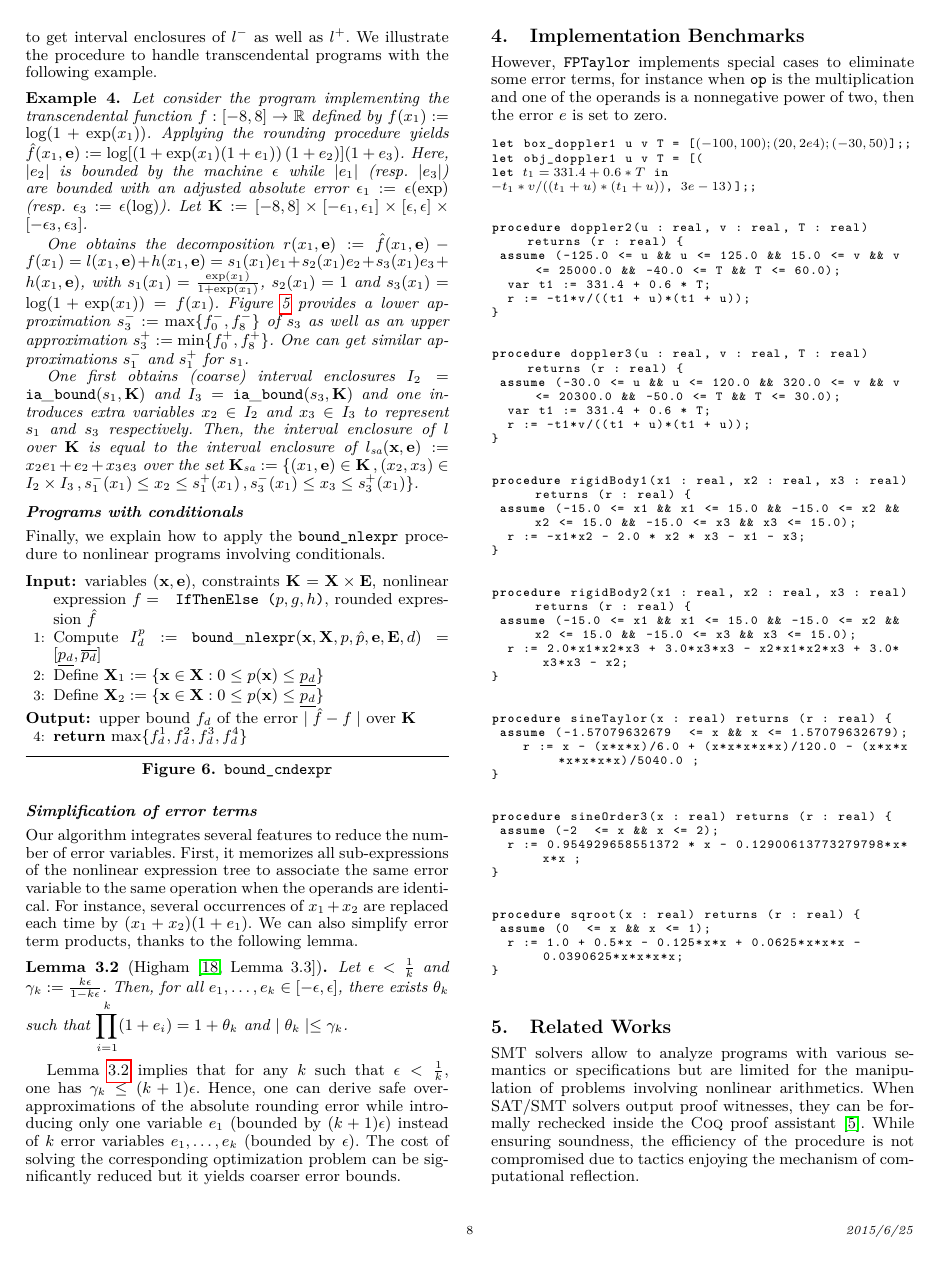
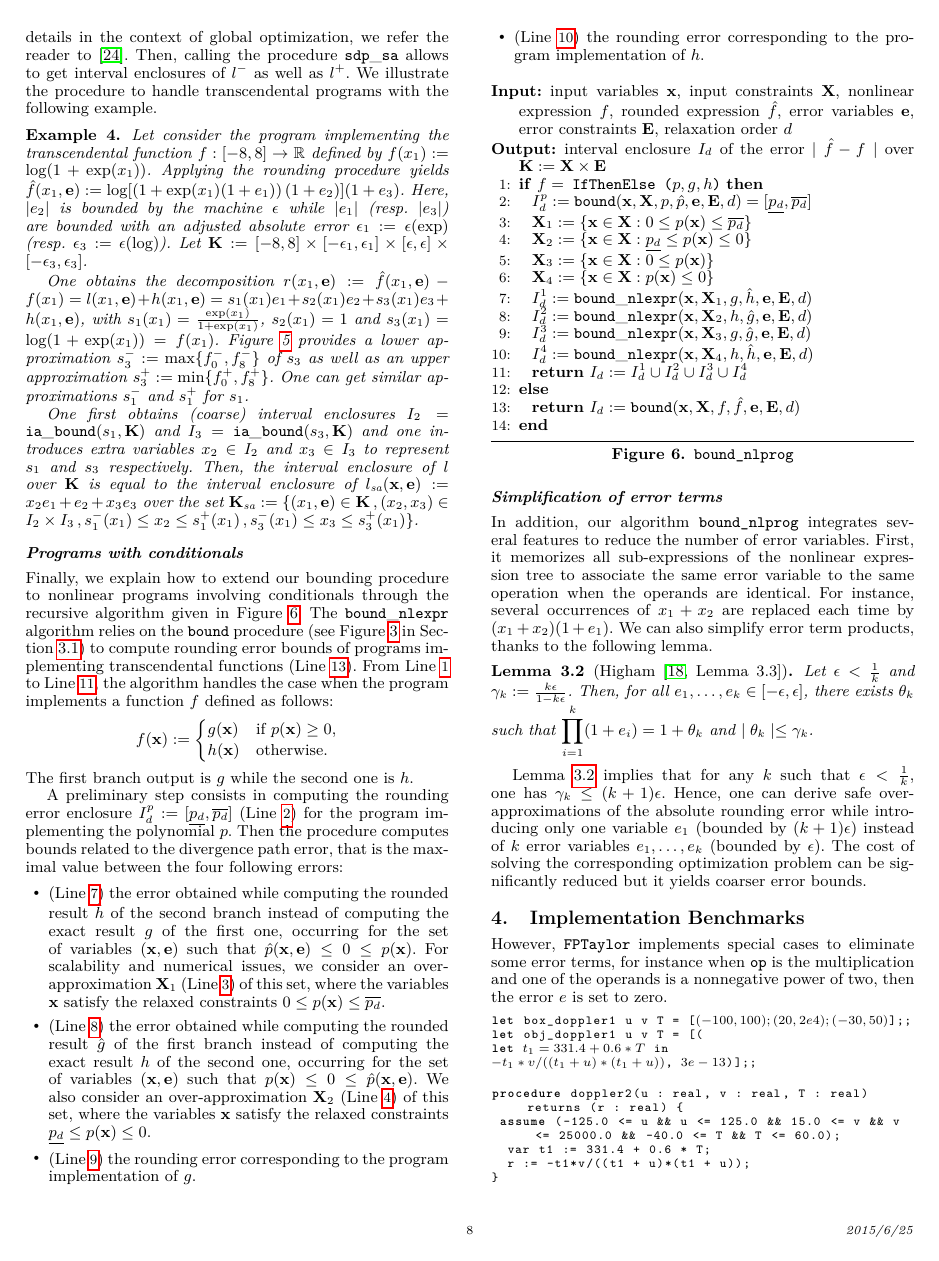
Before and after one commit to afd/real2float, a LaTeX paper (paper/roundsdp.tex): page 8 of 10. Compiled offline with pdfLaTeX; a missing font is replaced by an installed copy or a similar font.

Commit message:
conditional programs

```diff
--- a/paper/roundsdp.tex
+++ b/paper/roundsdp.tex
@@ -28,7 +28,7 @@
 % 10pt          To set in 10-point type instead of 9-point.
 % 11pt          To set in 11-point type instead of 9-point.
 % authoryear    To obtain author/year citation style instead of numeric.
-
+\usepackage{times}
 \usepackage{listings}
 \def\lstlanguagefiles{defManOcaml.tex}
 \lstset{language = Ocaml}
@@ -137,8 +137,10 @@
 \newcommand{\iabound}{\mathtt{ia\_bound}}
 \newcommand{\sdpboundfun}[3]{\mathtt{sdp\_bound}(#1, #2, #3)}
 \newcommand{\sdpbound}{\mathtt{sdp\_bound}}
-\newcommand{\boundnlexprfun}[7]{\mathtt{bound\_nlexpr}(#1, #2, #3, #4, #5, #6, #7)}
-\newcommand{\boundnlexpr}{\mathtt{bound\_nlexpr}}
+\newcommand{\boundfun}[7]{\mathtt{bound}(#1, #2, #3, #4, #5, #6, #7)}
+\newcommand{\bound}{\mathtt{bound}}
+\newcommand{\boundnlprogfun}[7]{\mathtt{bound\_nlexpr}(#1, #2, #3, #4, #5, #6, #7)}
+\newcommand{\boundnlprog}{\mathtt{bound\_nlexpr}}
 \newcommand{\sdppolyfun}[3]{\mathtt{sdp\_poly}(#1, #2, #3)}
 \newcommand{\sdppoly}{\mathtt{sdp\_poly}}
 \newcommand{\liftfun}[3]{\mathtt{lift}(#1, #2, #3)}
@@ -844,40 +846,54 @@ Then, the interval enclosure of $l$ over $\K$ is equal to the interval enclosure
 \end{example}
 %
 \subsubsection*{\textit{Programs with conditionals}}
-Finally, we explain how to apply the \code{bound_nlexpr} procedure to nonlinear programs involving conditionals.
+Finally, we explain how to extend our bounding procedure to nonlinear programs involving conditionals through the recursive algorithm given in Figure~\ref{alg:bound_nlprog}.
+The $\boundnlprog$ algorithm relies on the $\bound$ procedure (see Figure~\ref{alg:bound} in Section~\ref{sec:transcsdp}) to compute rounding error bounds of programs implementing transcendental functions (Line~\lineref{line:noncnd}).
+From Line~\lineref{line:cnd} to Line~\lineref{line:endcnd}, the algorithm handles the case when the program implements a function $f$ defined as follows:
+\[
+f (\x) :=
+     \begin{cases}
+       g(\x) &\text{if } p(\x) \geq 0,\\
+       h(\x) &\text{otherwise}.
+     \end{cases}
+\]
+The first branch output is $g$ while the second one is $h$.
+
+A preliminary step consists in computing the rounding error enclosure $I_d^p := [\underline{p_d}, \overline{p_d}]$ (Line~\lineref{line:polcnd}) for the program implementing the polynomial $p$.
+Then the procedure computes bounds related to the divergence path error, that is the maximal value between the four following errors:
+\begin{itemize}
+\item (Line~\lineref{line:I1}) the error obtained while computing the rounded result $\hat{h}$ of the second branch instead of computing the exact result $g$ of the first one, occurring for the set of variables $(\x,\e)$ such that $\hat{p}(\x,\e) \leq 0 \leq p(\x)$. For scalability and numerical issues, we consider an over-approximation $\X_1$ (Line~\lineref{line:X1}) of this set, where the variables $\x$ satisfy the relaxed constraints $0 \leq p(\x) \leq \overline{p_d}$.
+\item (Line~\lineref{line:I2}) the error obtained while computing the rounded result $\hat{g}$ of the first branch instead of computing the exact result $h$ of the second one, occurring for the set of variables $(\x,\e)$ such that $p(\x) \leq 0 \leq \hat{p}(\x,\e)$. We also consider an over-approximation $\X_2$ (Line~\lineref{line:X2}) of this set, where the variables $\x$ satisfy the relaxed constraints $\underline{p_d} \leq p(\x) \leq 0$.
+\item (Line~\lineref{line:I3}) the rounding error corresponding to the program implementation of $g$.
+\item(Line~\lineref{line:I4}) the rounding error corresponding to the program implementation of $h$.
+\end{itemize}
 %
 \begin{figure}[!ht]
 \begin{algorithmic}[1]
-\Require variables $(\x,\e)$, constraints $\K = \X \times \E$, nonlinear expression \lstinline|$f = \ $ IfThenElse ($p, g, h$)|, rounded expression $\hat{f}$
-\State Compute $I_d^p := \boundnlexprfun{\x}{\X}{p}{\hat{p}}{\e}{\E}{d} = [\underline{p_d}, \overline{p_d}]$
-\State Define $\X_1 := \{ \x \in \X : 0 \leq p(\x) \leq \underline{p_d} \}$
-\State Define $\X_2 := \{ \x \in \X : 0 \leq p(\x) \leq \underline{p_d} \}$
-\Ensure upper bound $f_d$ of the error $\mid \hat{f} - f  \mid$ over $\K$
-
-\if{
-    \State $I := \iaboundfun{f}{\K}$ \label{line:liftia}
-	\If {\lstinline|$f = \ $ Pol ($p$)|} \label{line:liftpol} $\y\poly := \y$, $\K\poly := \K$, $\f\poly := p$
-	\ElsIf {\lstinline|$f = \ $ Div ($g$, $h$)|} \label{line:liftdiv}
-	\State $\y_g, \K_g, g\poly := \liftfun{\y}{\K}{g}$
-	\State $\y_h, \K_h, h\poly := \liftfun{\y}{\K}{h}$
-    \State $\y\poly := (\y_g,\y_h,x)$ \hspace{1cm} $f\poly := x$
-	\State $\K\poly := \{\y\poly \in \K_g \times \K_h \times I : x g\poly = f\poly \}$
-	\ElsIf {\lstinline|$f = \ $ Sqrt ($g$)|} \label{line:liftsqrt}
-	\State $\y_g, \K_g, g\poly := \liftfun{\y}{\K}{g}$
-	\State $\y\poly := (\y_g,x)$ \hspace{1cm} $f\poly := x$
-	\State $\K\poly := \{\y\poly \in \K_g \times I : x^2 = g\poly \}$\\
-\code{...}
-	\EndIf
-}\fi
-\State \Return $\max \{f_d^1, f_d^2, f_d^3, f_d^4 \}$
+\Require input variables $\x$, input constraints $\X$, nonlinear expression $f$, rounded expression $\hat{f}$, error variables $\e$, error constraints $\E$, relaxation order $d$
+\Ensure interval enclosure $I_d$ of the error $\mid \hat{f} - f  \mid$ over $\K := \X \times \E$
+%
+\If{\lstinline|$f = \ $ IfThenElse ($p, g, h$)|} \label{line:cnd}
+\State $I_d^p := \boundfun{\x}{\X}{p}{\hat{p}}{\e}{\E}{d} = [\underline{p_d}, \overline{p_d}]$ \label{line:polcnd}
+\State $\X_1 := \{ \x \in \X : 0 \leq p(\x) \leq \overline{p_d} \}$ \label{line:X1}
+\State $\X_2 := \{ \x \in \X : \underline{p_d} \leq p(\x) \leq 0 \}$\label{line:X2}
+\State $\X_3 := \{ \x \in \X : 0 \leq p(\x) \}$\label{line:X3}
+\State $\X_4 := \{ \x \in \X : p(\x) \leq 0 \}$\label{line:X4}
+\State $I_d^1 := \boundnlprogfun{\x}{\X_1}{g}{\hat{h}}{\e}{\E}{d}$\label{line:I1}
+\State $I_d^2 := \boundnlprogfun{\x}{\X_2}{h}{\hat{g}}{\e}{\E}{d}$\label{line:I2}
+\State $I_d^3 := \boundnlprogfun{\x}{\X_3}{g}{\hat{g}}{\e}{\E}{d}$\label{line:I3}
+\State $I_d^4 := \boundnlprogfun{\x}{\X_4}{h}{\hat{h}}{\e}{\E}{d}$\label{line:I4}
+\State \Return $I_d := I_d^1 \cup I_d^2 \cup I_d^3 \cup I_d^4$ \label{line:endcnd}
+\Else \State \Return $I_d := \boundfun{\x}{\X}{f}{\hat{f}}{\e}{\E}{d}$ \label{line:noncnd}
+\EndIf
+%
 \end{algorithmic}
-\caption{\code{bound_cndexpr}}
-\label{alg:bound_cndexpr}
+\caption{\code{bound_nlprog}}
+\label{alg:bound_nlprog}
 \end{figure}
 %
 \subsubsection*{\textit{Simplification of error terms}}
 %
-Our algorithm integrates several features to reduce the number of error variables. First, it memorizes all sub-expressions of the nonlinear expression tree to associate  the same error variable to the same operation when the operands are identical. For instance, several occurrences of $x_1 + x_2$ are replaced each time by $(x_1 + x_2) (1 + e_1)$.
+In addition, our algorithm \code{bound_nlprog} integrates several features to reduce the number of error variables. First, it memorizes all sub-expressions of the nonlinear expression tree to associate  the same error variable to the same operation when the operands are identical. For instance, several occurrences of $x_1 + x_2$ are replaced each time by $(x_1 + x_2) (1 + e_1)$.
 We can also simplify error term products, thanks to the following lemma.
 \begin{lemma}[\protect{Higham~\cite[Lemma 3.3]{higham2002accuracy}}]
 \label{th:redproduct}
```
Also changed, not shown: paper/roundsdp.tex (14 more changed lines).
